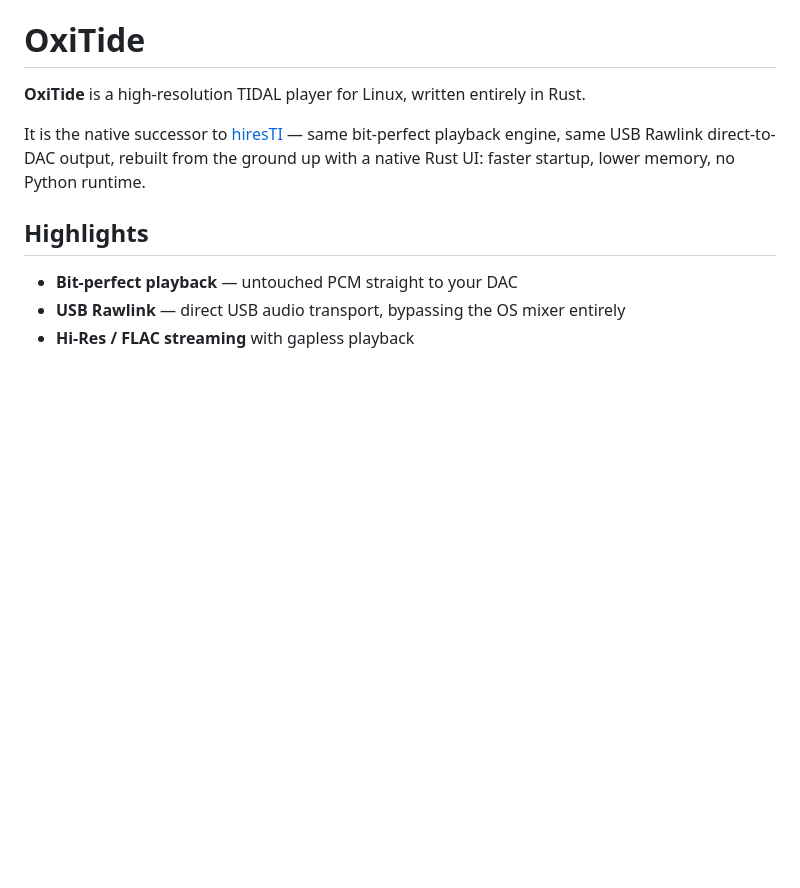
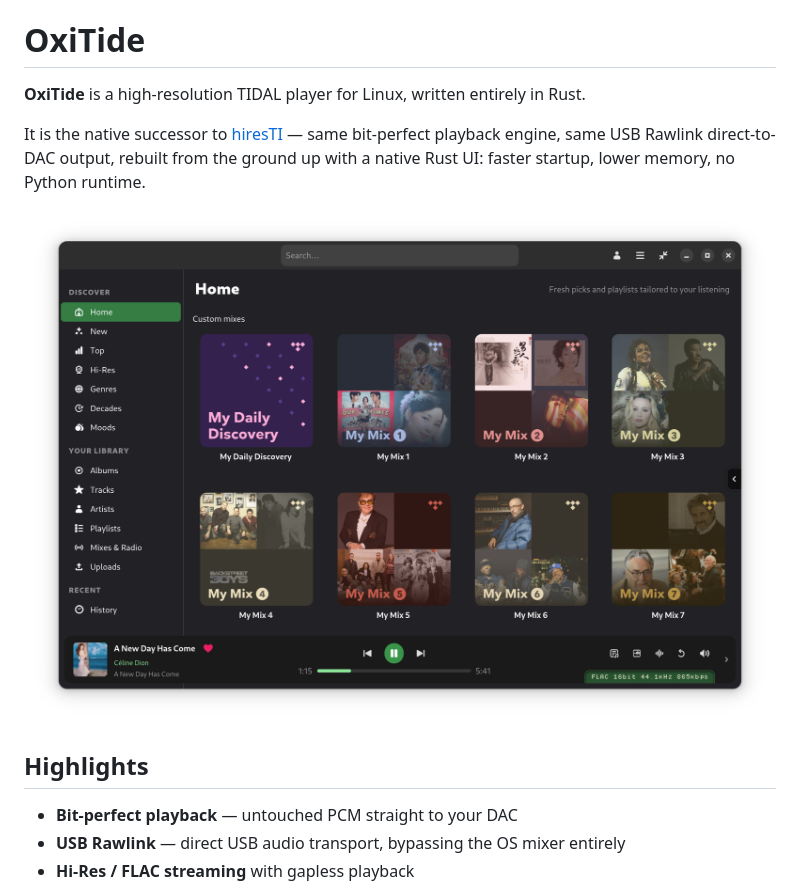
Before and after one commit to yelanxin/OxiTide, a Markdown page: README.md, the part around the change. GitHub-like rendering; pictures changed too: screenshots/oxitide-home.png (added); blank space fills up the shorter version.

Commit message:
README: add app screenshot

```diff
--- a/README.md
+++ b/README.md
@@ -3,6 +3,8 @@
 **OxiTide** is a high-resolution TIDAL player for Linux, written entirely in Rust.
 
 It is the native successor to [hiresTI](https://github.com/yelanxin/hiresTI) — same bit-perfect playback engine, same USB Rawlink direct-to-DAC output, rebuilt from the ground up with a native Rust UI: faster startup, lower memory, no Python runtime.
+
+![OxiTide — Home](screenshots/oxitide-home.png)
 
 ## Highlights
 
```
